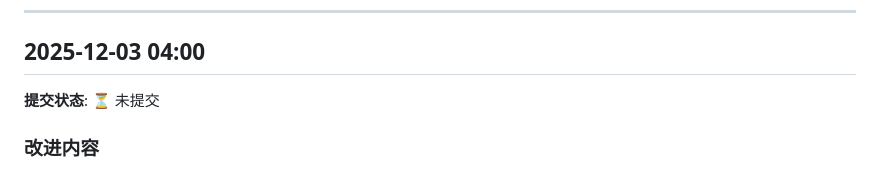
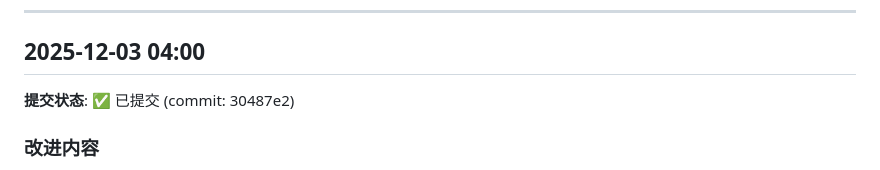
Before and after one commit to xuenailao/AAD-Edgepushing-Bspline, a Markdown page: DEVLOG.md, the part around the change. Rendered like a GitHub page.

Commit message:
Update DEVLOG

```diff
--- a/DEVLOG.md
+++ b/DEVLOG.md
@@ -7,7 +7,7 @@
 
 ## 2025-12-03 04:00
 
-**提交状态**: ⏳ 未提交
+**提交状态**: ✅ 已提交 (commit: 30487e2)
 
 ### 改进内容
 - 将 Taylor 代码从 `jpm_practicum` 提取到 `aad_edge_pushing/aad/taylor.py`
```
